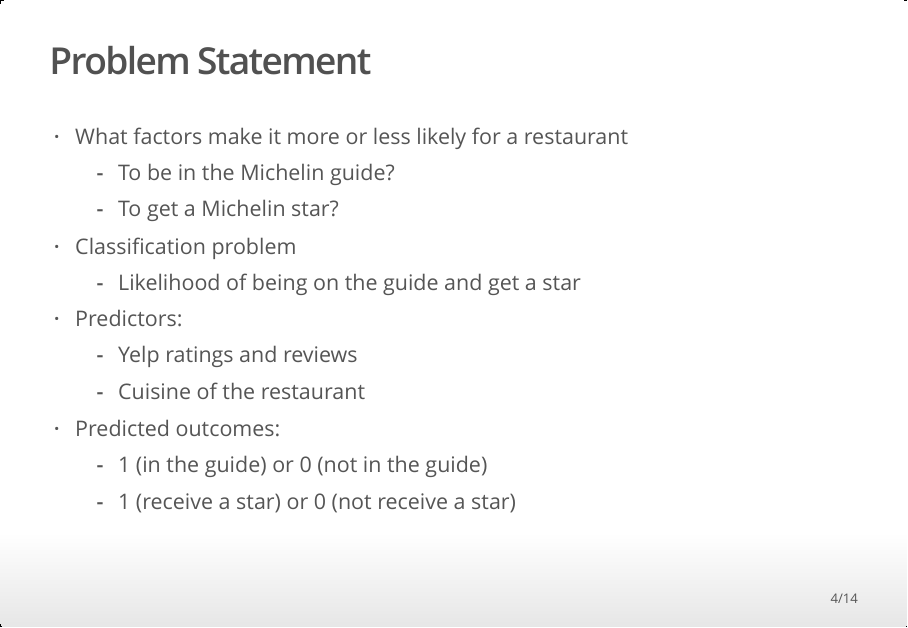
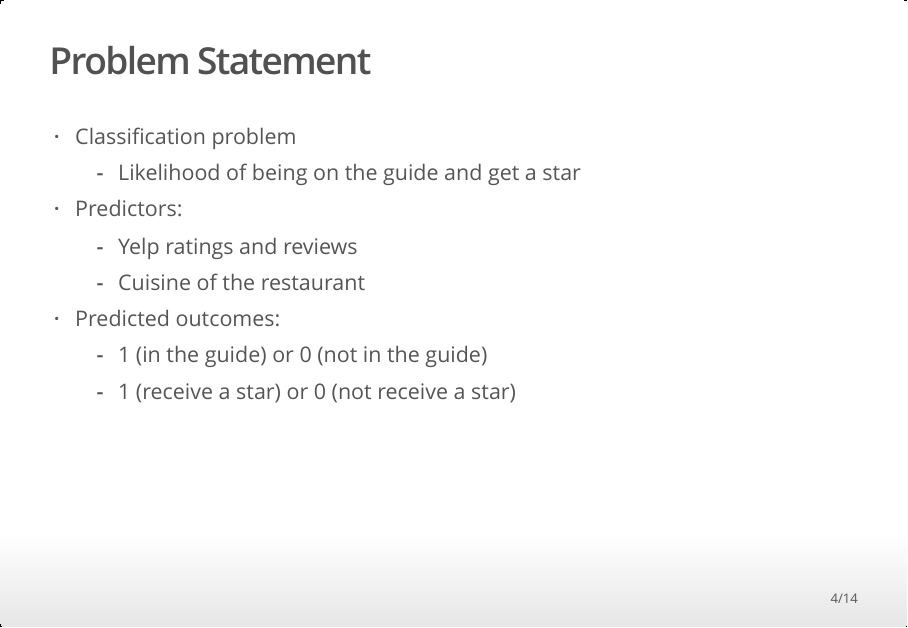
Before and after one commit to ellaz16/US-Michelin, an R Markdown document (Presentation/Project_Presentation.Rmd): page 4 of 14. The pictures show the output file Presentation/Project_Presentation.html that the author committed with the source, opened offline.

Commit message:
Edited presentation slides

```diff
--- a/Presentation/Project_Presentation.Rmd
+++ b/Presentation/Project_Presentation.Rmd
@@ -40,9 +40,6 @@ knitr::opts_chunk$set(echo = FALSE)
 
 ## Problem Statement
 
-- What factors make it more or less likely for a restaurant
-  - To be in the Michelin guide?
-  - To get a Michelin star?
 - Classification problem
   - Likelihood of being on the guide and get a star
 - Predictors:
```
Also changed, not shown: Presentation/Project_Presentation.html.
